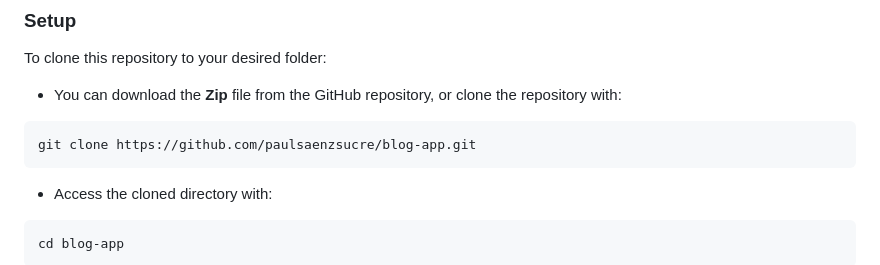
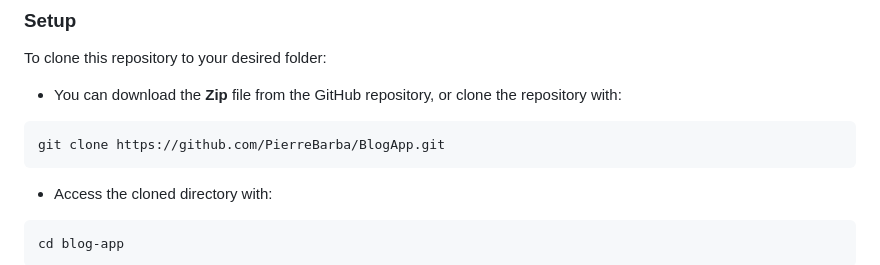
Before and after one commit to PierreBarba/BlogApp, a Markdown page: README.md, the part around the change printed below. Drawn GitHub-style.

````diff
--- a/README.md
+++ b/README.md
@@ -93,7 +93,7 @@ To clone this repository to your desired folder:
 - You can download the **Zip** file from the GitHub repository, or clone the repository with:
 
 ```console
-git clone https://github.com/paulsaenzsucre/blog-app.git
+git clone https://github.com/PierreBarba/BlogApp.git
 ```
 
 - Access the cloned directory with:
````
Also changed, not shown: other parts of README.md (+1 -1 lines).
